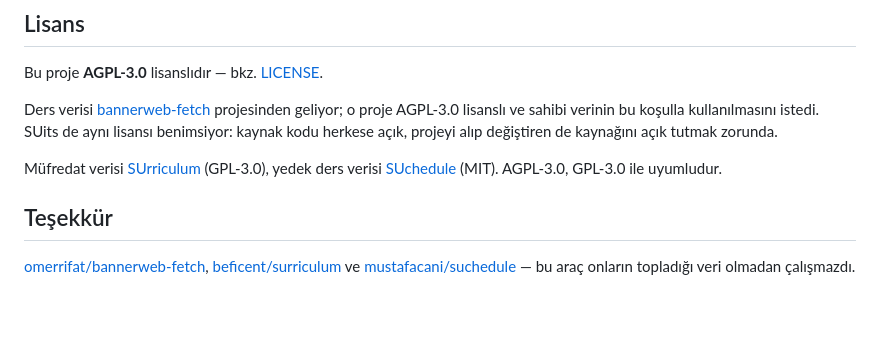
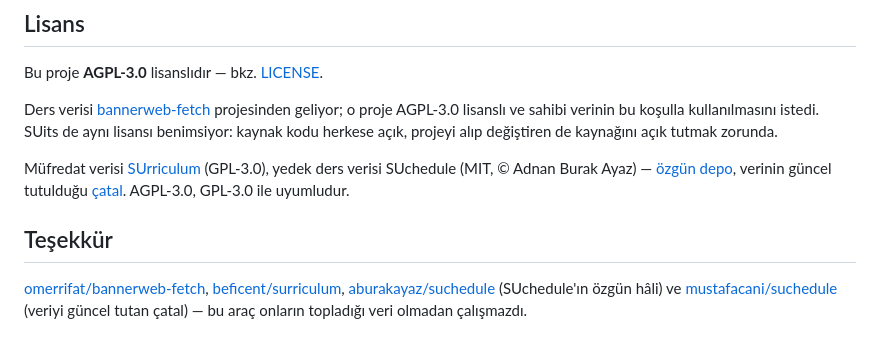
Before and after one commit to bozdagyusuf/SUits, a Markdown page: README.md, the part around the change. Rendered like a GitHub page; blank space fills up the shorter version.

```diff
--- a/README.md
+++ b/README.md
@@ -171,12 +171,14 @@ kullanılmasını istedi. SUits de aynı lisansı benimsiyor: kaynak kodu herkes
 projeyi alıp değiştiren de kaynağını açık tutmak zorunda.
 
 Müfredat verisi [SUrriculum](https://github.com/beficent/surriculum) (GPL-3.0),
-yedek ders verisi [SUchedule](https://github.com/mustafacani/suchedule) (MIT).
-AGPL-3.0, GPL-3.0 ile uyumludur.
+yedek ders verisi SUchedule (MIT, © Adnan Burak Ayaz) —
+[özgün depo](https://github.com/aburakayaz/suchedule), verinin güncel tutulduğu
+[çatal](https://github.com/mustafacani/suchedule). AGPL-3.0, GPL-3.0 ile uyumludur.
 
 ## Teşekkür
 
 [omerrifat/bannerweb-fetch](https://github.com/omerrifat/bannerweb-fetch),
-[beficent/surriculum](https://github.com/beficent/surriculum) ve
-[mustafacani/suchedule](https://github.com/mustafacani/suchedule) — bu araç
-onların topladığı veri olmadan çalışmazdı.
+[beficent/surriculum](https://github.com/beficent/surriculum),
+[aburakayaz/suchedule](https://github.com/aburakayaz/suchedule) (SUchedule'ın
+özgün hâli) ve [mustafacani/suchedule](https://github.com/mustafacani/suchedule)
+(veriyi güncel tutan çatal) — bu araç onların topladığı veri olmadan çalışmazdı.
```
